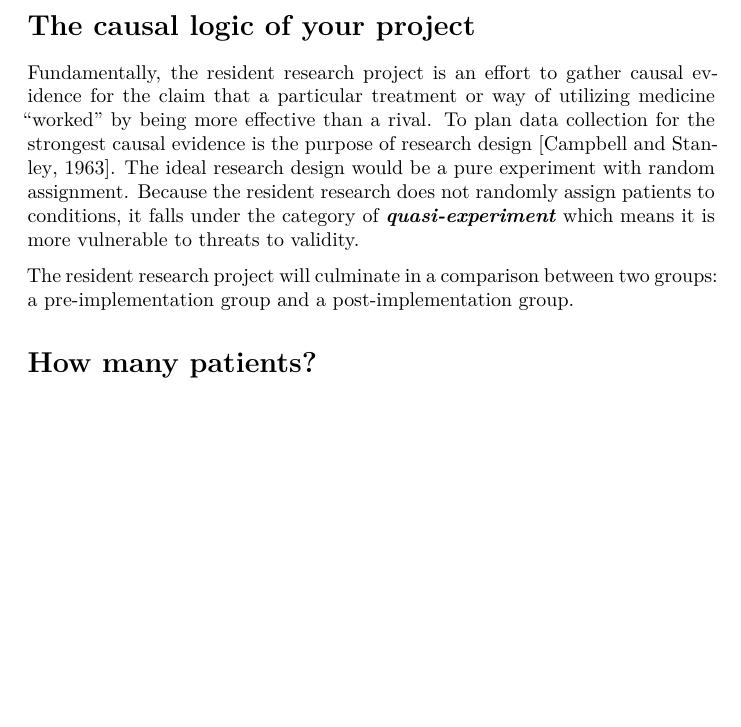
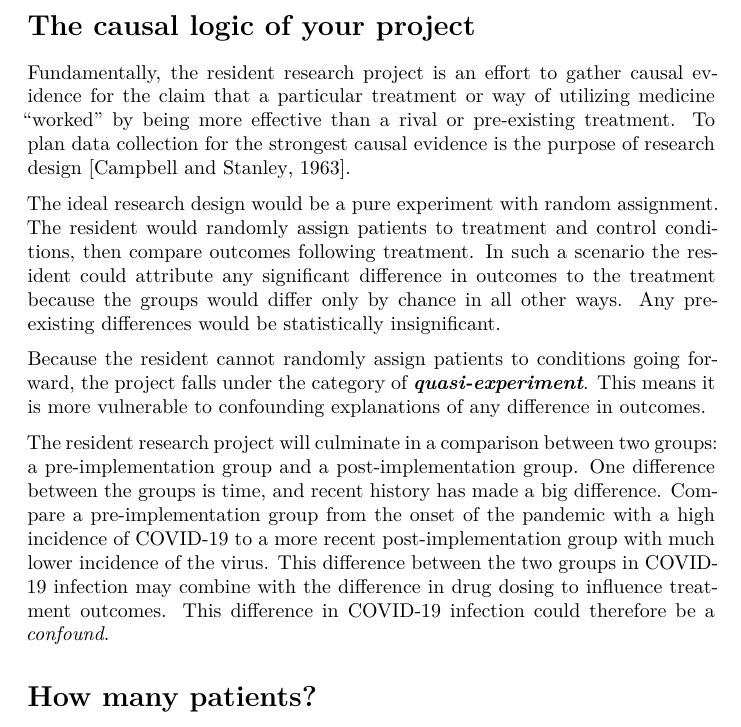
Before and after one commit to jackbhuber/Residents, an R Markdown document (index.Rmd): part of page 3 of 8, cut so that both start at the same text, the shorter picture padded with empty space. The pictures show the output file index.pdf that the author committed with the source.

Commit message:
more on causal logic

```diff
--- a/index.Rmd
+++ b/index.Rmd
@@ -39,10 +39,11 @@ The purpose of this document is to assemble some advice and resources to support
 ## The causal logic of your project
 Fundamentally, the resident research project is an effort to gather causal evidence for the claim that a particular treatment or way of utilizing medicine "worked" by being more effective than a rival or pre-existing treatment. To plan data collection for the strongest causal evidence is the purpose of research design [@CampbellStanley1963].
 
-The ideal research design would be a pure experiment with random assignment. However, because the resident research project does not randomly assign patients to conditions going forward, it therefore falls under the category of _**quasi-experiment**_ which means it is more vulnerable to threats to validity.
+The ideal research design would be a pure experiment with random assignment. The resident would randomly assign patients to treatment and control conditions, then compare outcomes following treatment. In such a scenario the resident could attribute any significant difference in outcomes to the treatment because the groups would differ only by chance in all other ways. Any pre-existing differences would be statistically insignificant.
 
-The resident research project will culminate in a comparison between two groups: a pre-implementation group and a post-implementation group.
+Because the resident cannot randomly assign patients to conditions going forward, the project falls under the category of _**quasi-experiment**_. This means it is more vulnerable to confounding explanations of any difference in outcomes.
 
+The resident research project will culminate in a comparison between two groups: a pre-implementation group and a post-implementation group. One difference between the groups is time, and recent history has made a big difference. Compare a pre-implementation group from the onset of the pandemic with a high incidence of COVID-19 to a more recent post-implementation group with much lower incidence of the virus. This difference between the two groups in COVID-19 infection may combine with the difference in drug dosing to influence treatment outcomes. This difference in COVID-19 infection could therefore be a _confound_.
 
 ## How many patients?
 
```
Also changed, not shown: index.html, index.pdf, index.tex, index_files/figure-latex/power-1.pdf.
